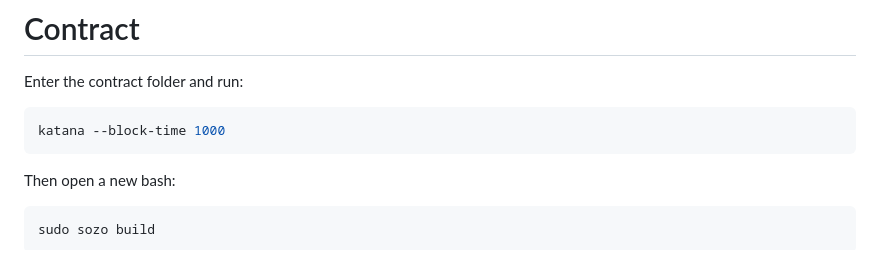
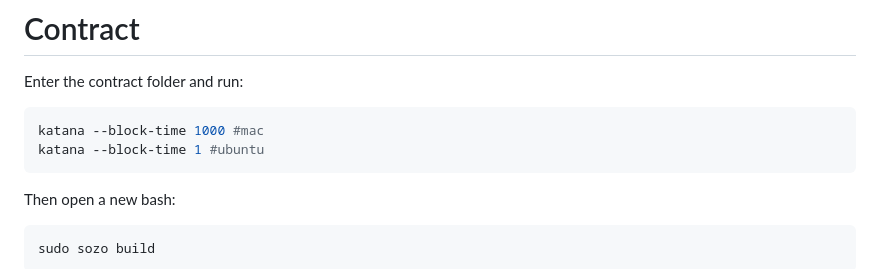
Before and after one commit to CheDAOLabs/CheCell, a Markdown page: README.md, the part around the change. Rendered like a GitHub page.

````diff
--- a/README.md
+++ b/README.md
@@ -50,7 +50,8 @@ Please refer to this link：
 
 Enter the contract folder and run:
 ```bash
-katana --block-time 1000
+katana --block-time 1000 #mac
+katana --block-time 1 #ubuntu
  ```
 Then open a new bash:
 ```bash
````
